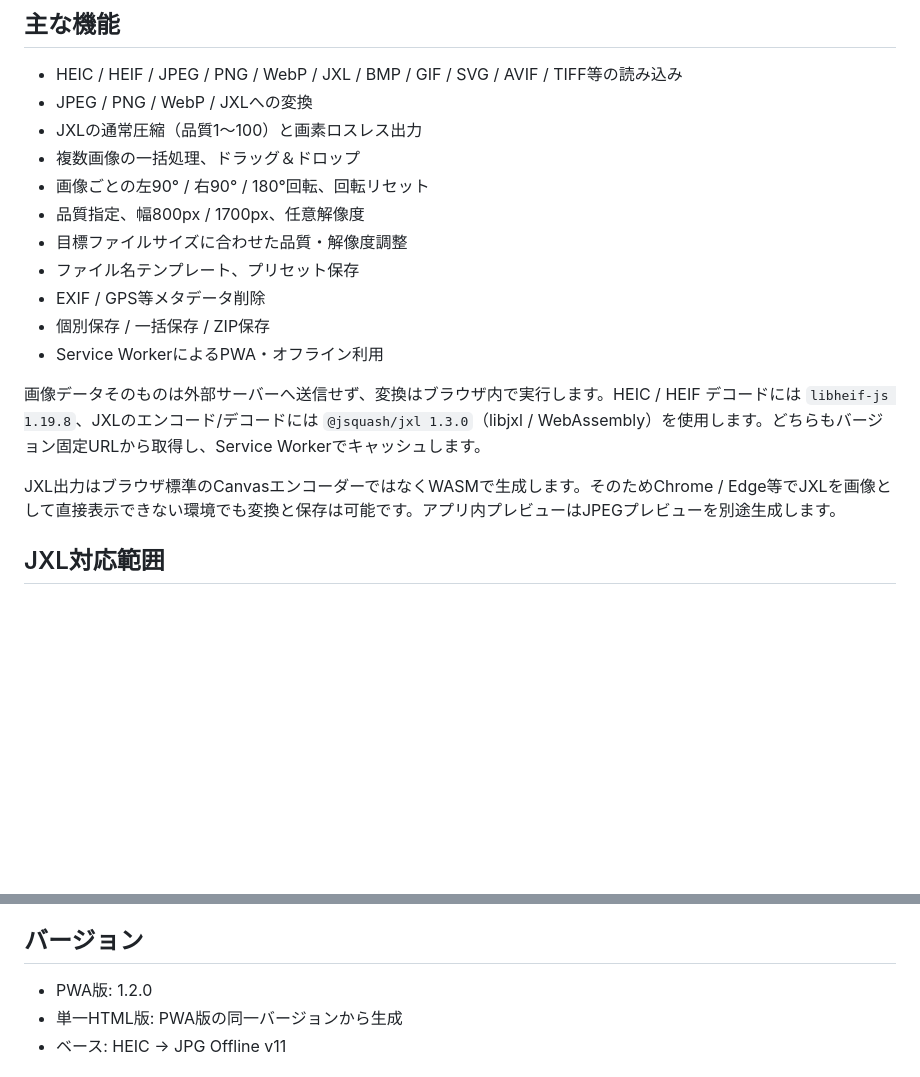
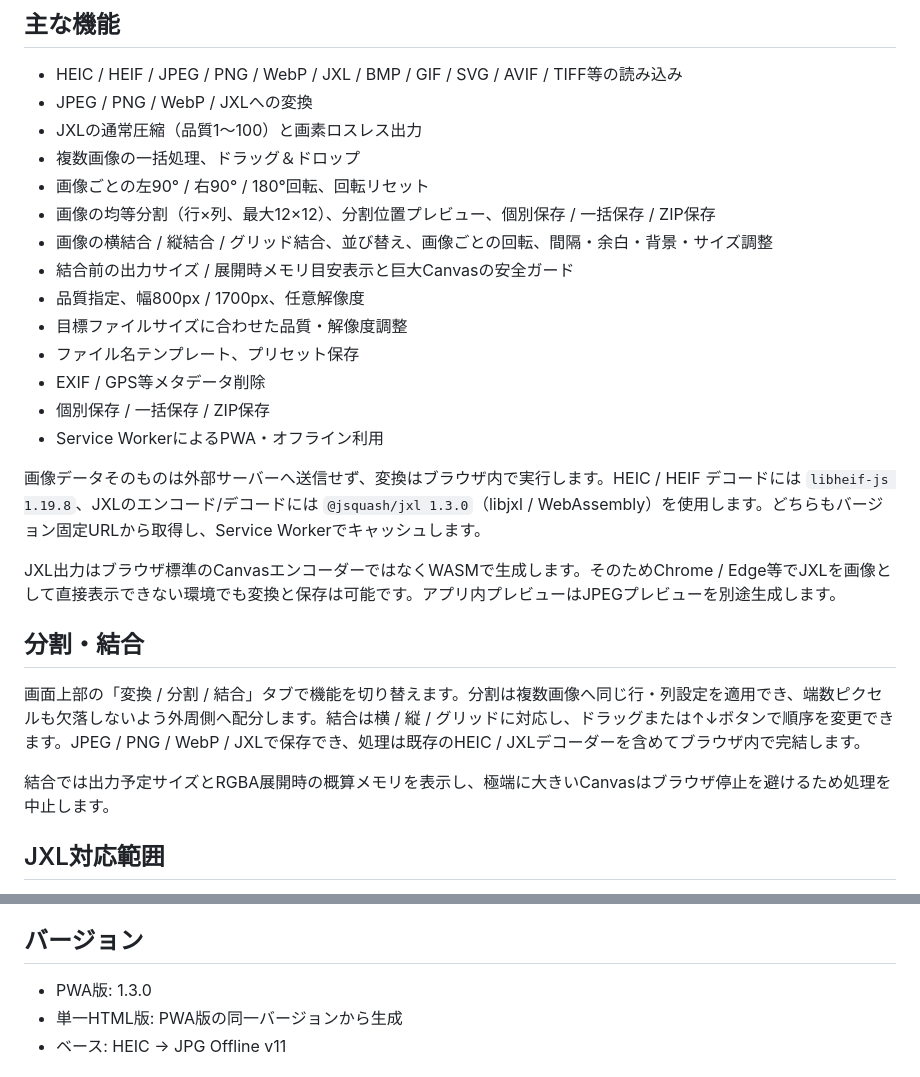
Before and after one commit to kana874/image-converter-pwa, a Markdown page: README.md, 2 parts joined by grey strips. Rendered like a GitHub page; blank space fills up the shorter version.

Commit message:
分割・結合機能のビルドとドキュメントを更新

```diff
--- a/README.md
+++ b/README.md
@@ -9,6 +9,9 @@ HEIC / HEIF / JPEG XL (JXL) を含む画像をブラウザ内で変換する Git
 - JXLの通常圧縮（品質1～100）と画素ロスレス出力
 - 複数画像の一括処理、ドラッグ＆ドロップ
 - 画像ごとの左90° / 右90° / 180°回転、回転リセット
+- 画像の均等分割（行×列、最大12×12）、分割位置プレビュー、個別保存 / 一括保存 / ZIP保存
+- 画像の横結合 / 縦結合 / グリッド結合、並び替え、画像ごとの回転、間隔・余白・背景・サイズ調整
+- 結合前の出力サイズ / 展開時メモリ目安表示と巨大Canvasの安全ガード
 - 品質指定、幅800px / 1700px、任意解像度
 - 目標ファイルサイズに合わせた品質・解像度調整
 - ファイル名テンプレート、プリセット保存
@@ -19,6 +22,12 @@ HEIC / HEIF / JPEG XL (JXL) を含む画像をブラウザ内で変換する Git
 画像データそのものは外部サーバーへ送信せず、変換はブラウザ内で実行します。HEIC / HEIF デコードには `libheif-js 1.19.8`、JXLのエンコード/デコードには `@jsquash/jxl 1.3.0`（libjxl / WebAssembly）を使用します。どちらもバージョン固定URLから取得し、Service Workerでキャッシュします。
 
 JXL出力はブラウザ標準のCanvasエンコーダーではなくWASMで生成します。そのためChrome / Edge等でJXLを画像として直接表示できない環境でも変換と保存は可能です。アプリ内プレビューはJPEGプレビューを別途生成します。
+
+## 分割・結合
+
+画面上部の「変換 / 分割 / 結合」タブで機能を切り替えます。分割は複数画像へ同じ行・列設定を適用でき、端数ピクセルも欠落しないよう外周側へ配分します。結合は横 / 縦 / グリッドに対応し、ドラッグまたは↑↓ボタンで順序を変更できます。JPEG / PNG / WebP / JXLで保存でき、処理は既存のHEIC / JXLデコーダーを含めてブラウザ内で完結します。
+
+結合では出力予定サイズとRGBA展開時の概算メモリを表示し、極端に大きいCanvasはブラウザ停止を避けるため処理を中止します。
 
 ## JXL対応範囲
 
@@ -79,7 +88,7 @@ https://kana874.github.io/image-converter-pwa/
 
 ## バージョン
 
-- PWA版: 1.2.0
+- PWA版: 1.3.0
 - 単一HTML版: PWA版の同一バージョンから生成
 - ベース: HEIC → JPG Offline v11
 
```
